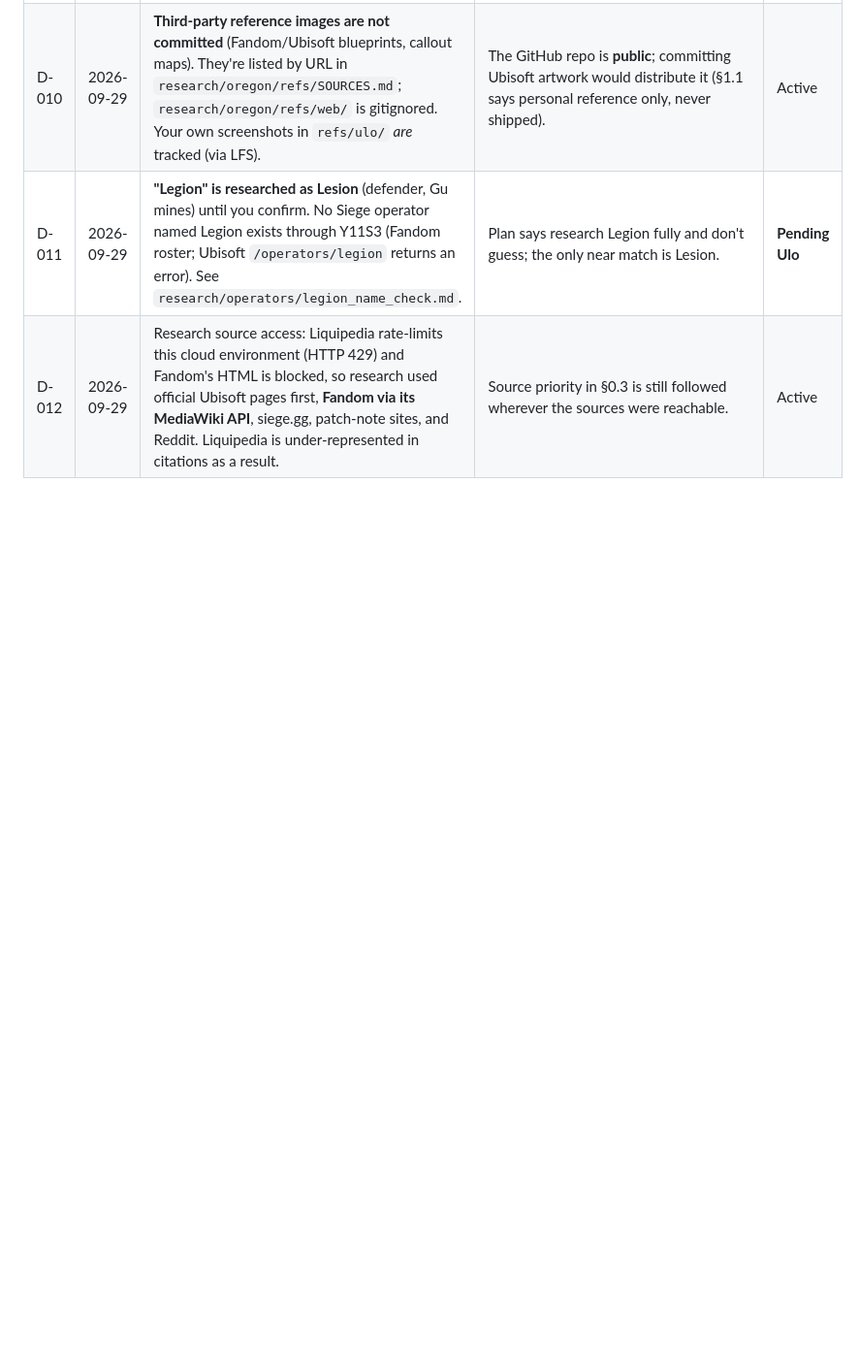
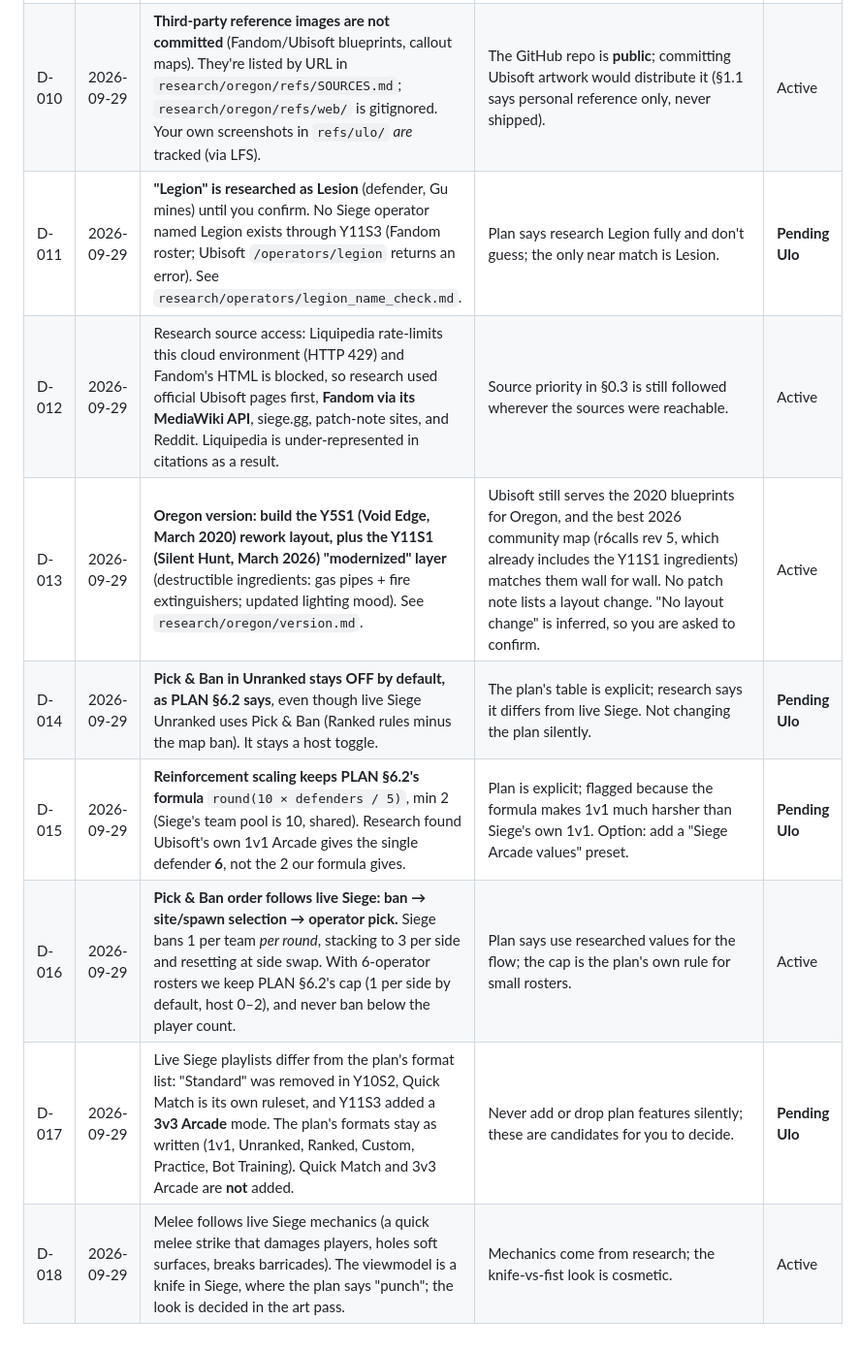
Before and after one commit to DoperDodge/Siege_Online, a Markdown page: DECISIONS.md, the part around the change. Shown at 97% size. GitHub-like rendering; blank space fills up the shorter version.

Commit message:
docs: record Oregon version choice and plan-vs-live-Siege conflicts
Co-Authored-By: Claude Opus 5.5 <noreply@anthropic.com>
Claude-Session: https://claude.ai/code/session_01JaJpejrLW2X1Mtnnc6vXvG

```diff
--- a/DECISIONS.md
+++ b/DECISIONS.md
@@ -17,3 +17,9 @@ Newest at the bottom. Status: **Active**, **Pending Ulo** (needs your confirmati
 | D-010 | 2026-09-29 | **Third-party reference images are not committed** (Fandom/Ubisoft blueprints, callout maps). They're listed by URL in `research/oregon/refs/SOURCES.md`; `research/oregon/refs/web/` is gitignored. Your own screenshots in `refs/ulo/` *are* tracked (via LFS). | The GitHub repo is **public**; committing Ubisoft artwork would distribute it (§1.1 says personal reference only, never shipped). | Active |
 | D-011 | 2026-09-29 | **"Legion" is researched as Lesion** (defender, Gu mines) until you confirm. No Siege operator named Legion exists through Y11S3 (Fandom roster; Ubisoft `/operators/legion` returns an error). See `research/operators/legion_name_check.md`. | Plan says research Legion fully and don't guess; the only near match is Lesion. | **Pending Ulo** |
 | D-012 | 2026-09-29 | Research source access: Liquipedia rate-limits this cloud environment (HTTP 429) and Fandom's HTML is blocked, so research used official Ubisoft pages first, **Fandom via its MediaWiki API**, siege.gg, patch-note sites, and Reddit. Liquipedia is under-represented in citations as a result. | Source priority in §0.3 is still followed wherever the sources were reachable. | Active |
+| D-013 | 2026-09-29 | **Oregon version: build the Y5S1 (Void Edge, March 2020) rework layout, plus the Y11S1 (Silent Hunt, March 2026) "modernized" layer** (destructible ingredients: gas pipes + fire extinguishers; updated lighting mood). See `research/oregon/version.md`. | Ubisoft still serves the 2020 blueprints for Oregon, and the best 2026 community map (r6calls rev 5, which already includes the Y11S1 ingredients) matches them wall for wall. No patch note lists a layout change. "No layout change" is inferred, so you are asked to confirm. | Active |
+| D-014 | 2026-09-29 | **Pick & Ban in Unranked stays OFF by default, as PLAN §6.2 says**, even though live Siege Unranked uses Pick & Ban (Ranked rules minus the map ban). It stays a host toggle. | The plan's table is explicit; research says it differs from live Siege. Not changing the plan silently. | **Pending Ulo** |
+| D-015 | 2026-09-29 | **Reinforcement scaling keeps PLAN §6.2's formula** `round(10 × defenders / 5)`, min 2 (Siege's team pool is 10, shared). Research found Ubisoft's own 1v1 Arcade gives the single defender **6**, not the 2 our formula gives. | Plan is explicit; flagged because the formula makes 1v1 much harsher than Siege's own 1v1. Option: add a "Siege Arcade values" preset. | **Pending Ulo** |
+| D-016 | 2026-09-29 | **Pick & Ban order follows live Siege: ban → site/spawn selection → operator pick.** Siege bans 1 per team *per round*, stacking to 3 per side and resetting at side swap. With 6-operator rosters we keep PLAN §6.2's cap (1 per side by default, host 0–2), and never ban below the player count. | Plan says use researched values for the flow; the cap is the plan's own rule for small rosters. | Active |
+| D-017 | 2026-09-29 | Live Siege playlists differ from the plan's format list: "Standard" was removed in Y10S2, Quick Match is its own ruleset, and Y11S3 added a **3v3 Arcade** mode. The plan's formats stay as written (1v1, Unranked, Ranked, Custom, Practice, Bot Training). Quick Match and 3v3 Arcade are **not** added. | Never add or drop plan features silently; these are candidates for you to decide. | **Pending Ulo** |
+| D-018 | 2026-09-29 | Melee follows live Siege mechanics (a quick melee strike that damages players, holes soft surfaces, breaks barricades). The viewmodel is a knife in Siege, where the plan says "punch"; the look is decided in the art pass. | Mechanics come from research; the knife-vs-fist look is cosmetic. | Active |
```
